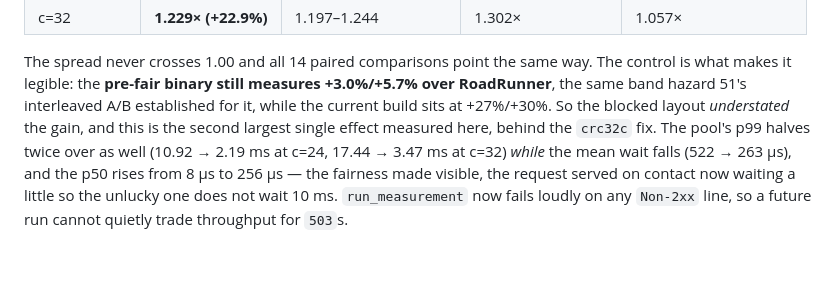
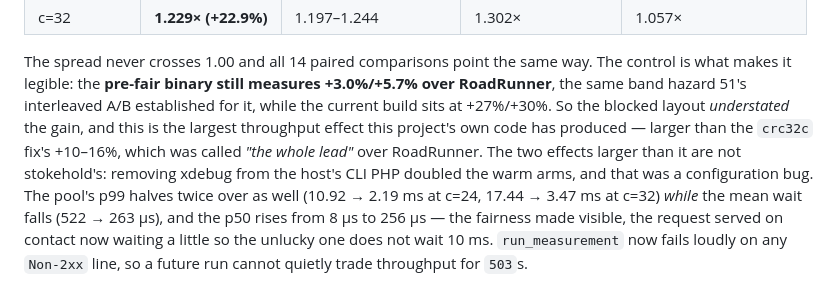
Before and after one commit to sailantis/stokehold-competition, a Markdown page: README.md, the part around the change. Rendered like a GitHub page; blank space fills up the shorter version.

```diff
--- a/README.md
+++ b/README.md
@@ -473,8 +473,10 @@ measured cells, 0 discarded, after a discarded warm-up pass per round:
 The spread never crosses 1.00 and all 14 paired comparisons point the same way. The control is what
 makes it legible: the **pre-fair binary still measures +3.0%/+5.7% over RoadRunner**, the same band
 hazard 51's interleaved A/B established for it, while the current build sits at +27%/+30%. So the
-blocked layout *understated* the gain, and this is the second largest single effect measured here,
-behind the `crc32c` fix. The pool's p99 halves twice over as well (10.92 → 2.19 ms at c=24, 17.44 → 3.47 ms at
+blocked layout *understated* the gain, and this is the largest throughput effect this project's own
+code has produced — larger than the `crc32c` fix's +10–16%, which was called *"the whole lead"* over
+RoadRunner. The two effects larger than it are not stokehold's: removing xdebug from the host's CLI
+PHP doubled the warm arms, and that was a configuration bug. The pool's p99 halves twice over as well (10.92 → 2.19 ms at c=24, 17.44 → 3.47 ms at
 c=32) *while* the mean wait falls (522 → 263 µs), and the p50 rises from 8 µs to 256 µs — the fairness
 made visible, the request served on contact now waiting a little so the unlucky one does not wait
 10 ms. `run_measurement` now fails loudly on any `Non-2xx` line, so a future run cannot quietly trade
```
Also changed, not shown: results/report.md (+6 -2 lines).
